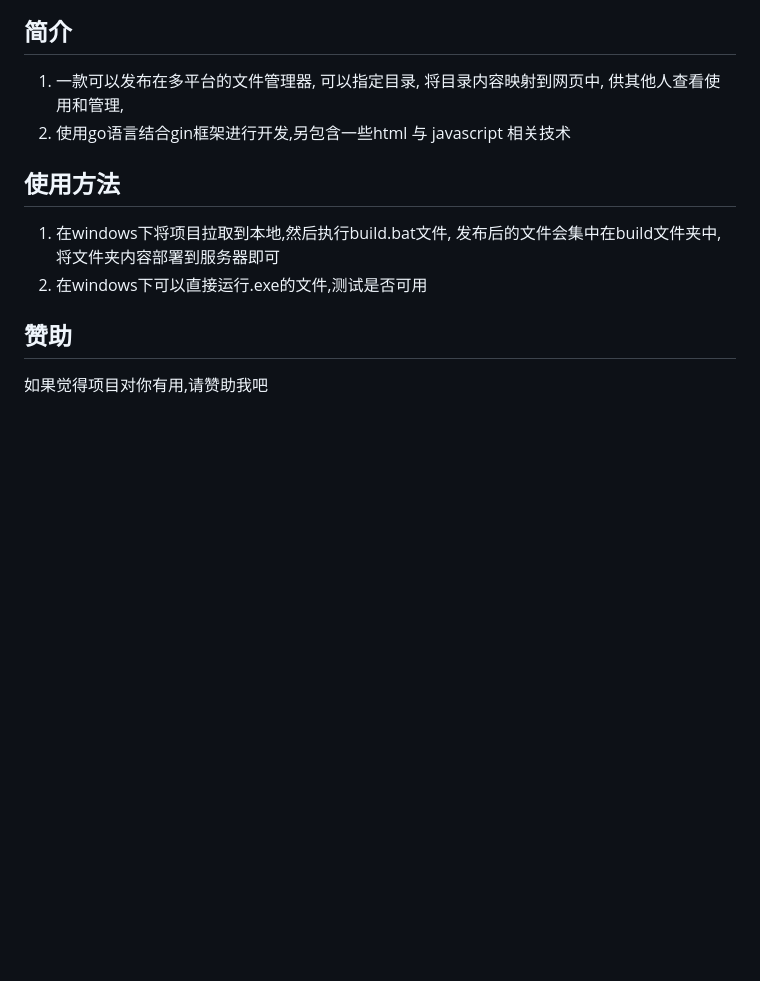
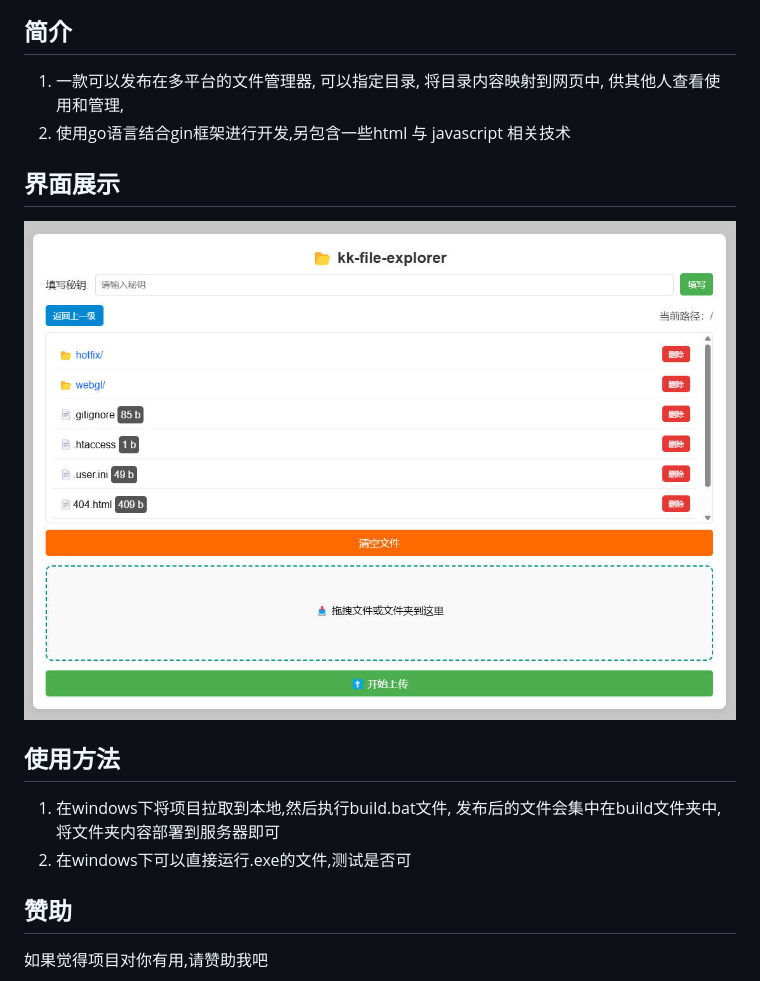
Before and after one commit to kk-game/kk-files-explorer, a Markdown page: readme.md, the part around the change. Rendered like a GitHub page; pictures changed too: res/index.jpg (added); blank space fills up the shorter version.

Commit message:
添加界面截图

```diff
--- a/readme.md
+++ b/readme.md
@@ -7,9 +7,13 @@
 1. 一款可以发布在多平台的文件管理器, 可以指定目录, 将目录内容映射到网页中, 供其他人查看使用和管理,
 2. 使用go语言结合gin框架进行开发,另包含一些html 与 javascript 相关技术
 
+## 界面展示
+<img src="./res/index.jpg" >
+
 ## 使用方法
 1. 在windows下将项目拉取到本地,然后执行build.bat文件, 发布后的文件会集中在build文件夹中,将文件夹内容部署到服务器即可
-2. 在windows下可以直接运行.exe的文件,测试是否可用
+2. 在windows下可以直接运行.exe的文件,测试是否可
+
 
 ## 赞助
 如果觉得项目对你有用,请赞助我吧
```
